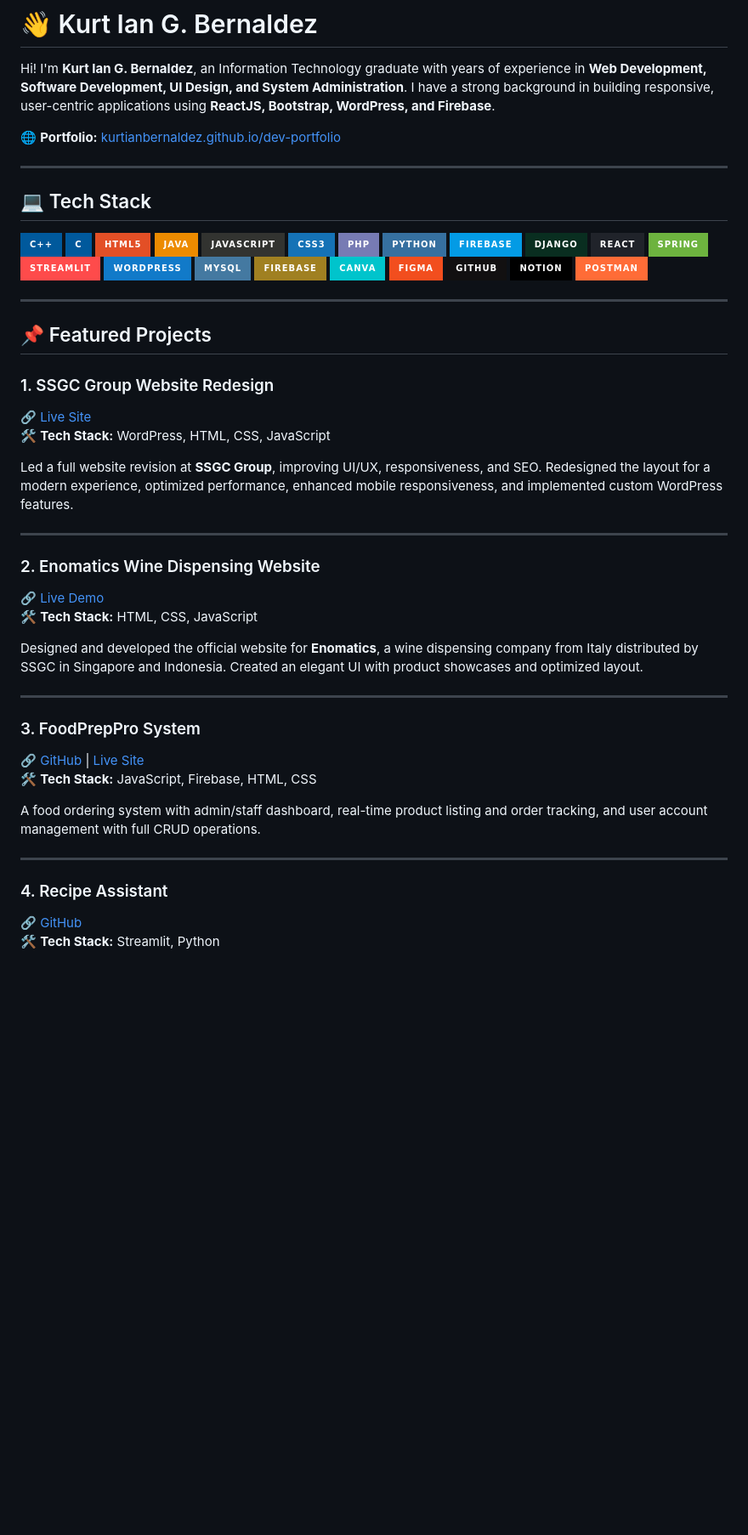
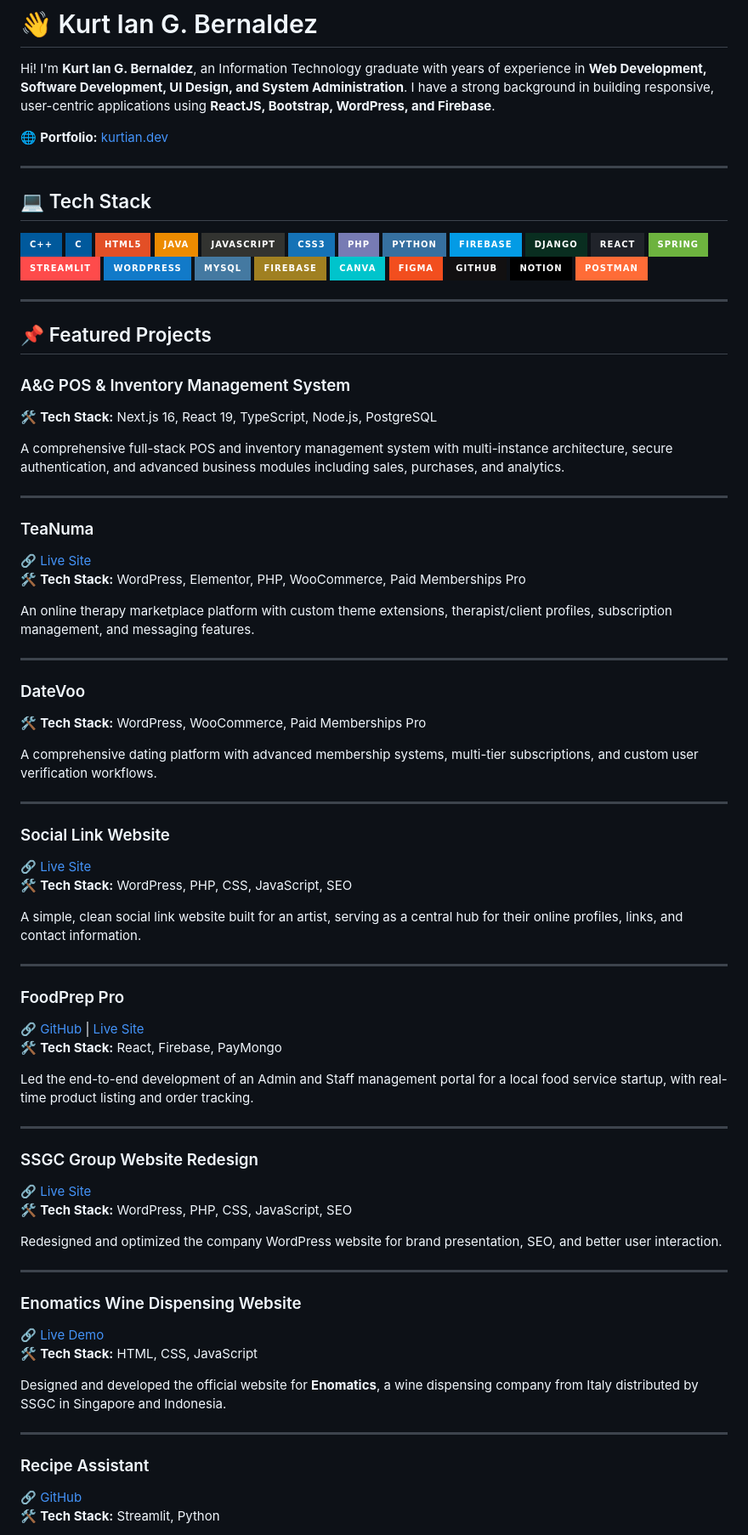
Before and after one commit to kurtianbernaldez/dev-portfolio, a Markdown page: README.md, the part around one of its changes. Shown at 85% size. Drawn GitHub-style; badges without logos; blank space fills up the shorter version.

Commit message:
Update README with all projects

```diff
--- a/README.md
+++ b/README.md
@@ -2,7 +2,7 @@
 
 Hi! I'm **Kurt Ian G. Bernaldez**, an Information Technology graduate with years of experience in **Web Development, Software Development, UI Design, and System Administration**. I have a strong background in building responsive, user-centric applications using **ReactJS, Bootstrap, WordPress, and Firebase**.
 
-🌐 **Portfolio:** [kurtianbernaldez.github.io/dev-portfolio](https://kurtianbernaldez.github.io/dev-portfolio)
+🌐 **Portfolio:** [kurtian.dev](https://kurtian.dev)
 
 ---
 
@@ -14,31 +14,61 @@ Hi! I'm **Kurt Ian G. Bernaldez**, an Information Technology graduate with years
 
 ## 📌 Featured Projects
 
-### 1. SSGC Group Website Redesign
-🔗 [Live Site](https://ssgc.group/)
-🛠 **Tech Stack:** WordPress, HTML, CSS, JavaScript
+### A&G POS & Inventory Management System
+🛠 **Tech Stack:** Next.js 16, React 19, TypeScript, Node.js, PostgreSQL
 
-Led a full website revision at **SSGC Group**, improving UI/UX, responsiveness, and SEO. Redesigned the layout for a modern experience, optimized performance, enhanced mobile responsiveness, and implemented custom WordPress features.
+A comprehensive full-stack POS and inventory management system with multi-instance architecture, secure authentication, and advanced business modules including sales, purchases, and analytics.
 
 ---
 
-### 2. Enomatics Wine Dispensing Website
+### TeaNuma
+🔗 [Live Site](https://teanuma.com/)
+🛠 **Tech Stack:** WordPress, Elementor, PHP, WooCommerce, Paid Memberships Pro
+
+An online therapy marketplace platform with custom theme extensions, therapist/client profiles, subscription management, and messaging features.
+
+---
+
+### DateVoo
+🛠 **Tech Stack:** WordPress, WooCommerce, Paid Memberships Pro
+
+A comprehensive dating platform with advanced membership systems, multi-tier subscriptions, and custom user verification workflows.
+
+---
+
+### Social Link Website
+🔗 [Live Site](https://wetsoggy.42web.io/?i=1)
+🛠 **Tech Stack:** WordPress, PHP, CSS, JavaScript, SEO
+
+A simple, clean social link website built for an artist, serving as a central hub for their online profiles, links, and contact information.
+
+---
+
+### FoodPrep Pro
+🔗 [GitHub](https://github.com/kurtianbernaldez/FoodPrepPro) | [Live Site](https://orderup-14fbd.web.app/)
+🛠 **Tech Stack:** React, Firebase, PayMongo
+
+Led the end-to-end development of an Admin and Staff management portal for a local food service startup, with real-time product listing and order tracking.
+
+---
+
+### SSGC Group Website Redesign
+🔗 [Live Site](https://ssgc.group/)
+🛠 **Tech Stack:** WordPress, PHP, CSS, JavaScript, SEO
+
+Redesigned and optimized the company WordPress website for brand presentation, SEO, and better user interaction.
+
+---
+
+### Enomatics Wine Dispensing Website
 🔗 [Live Demo](http://enomaticsgid.42web.io/)
 🛠 **Tech Stack:** HTML, CSS, JavaScript
 
-Designed and developed the official website for **Enomatics**, a wine dispensing company from Italy distributed by SSGC in Singapore and Indonesia. Created an elegant UI with product showcases and optimized layout.
+Designed and developed the official website for **Enomatics**, a wine dispensing company from Italy distributed by SSGC in Singapore and Indonesia.
 
 ---
 
-### 3. FoodPrepPro System
-🔗 [GitHub](https://github.com/kurtianbernaldez/FoodPrepPro) | [Live Site](https://orderup-14fbd.web.app/)
-🛠 **Tech Stack:** JavaScript, Firebase, HTML, CSS
-
-A food ordering system with admin/staff dashboard, real-time product listing and order tracking, and user account management with full CRUD operations.
-
----
-
-### 4. Recipe Assistant
+### Recipe Assistant
 🔗 [GitHub](https://github.com/kurtianbernaldez/RecipeAssistant)
 🛠 **Tech Stack:** Streamlit, Python
 
```
Also changed, not shown: other parts of README.md (+9 -13 lines).
